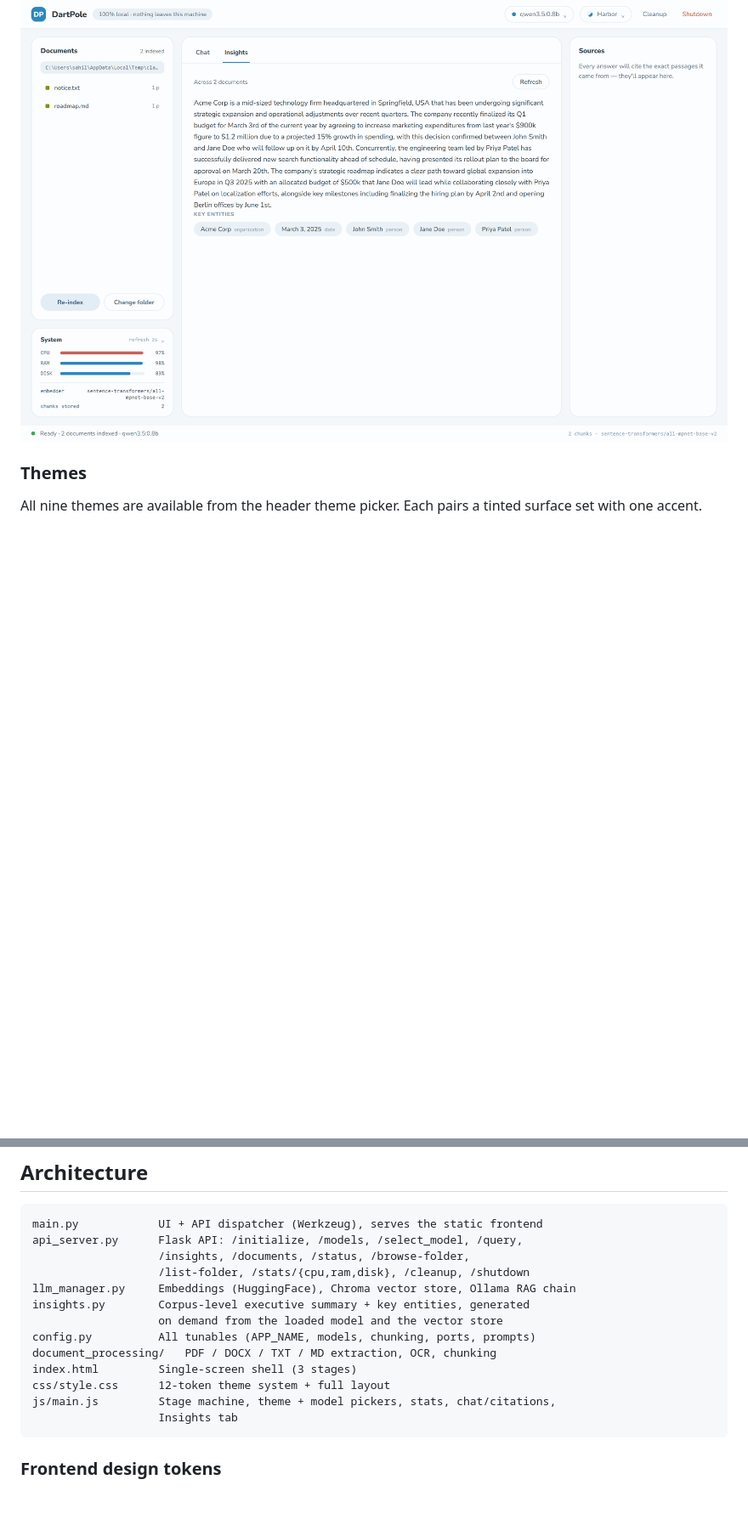
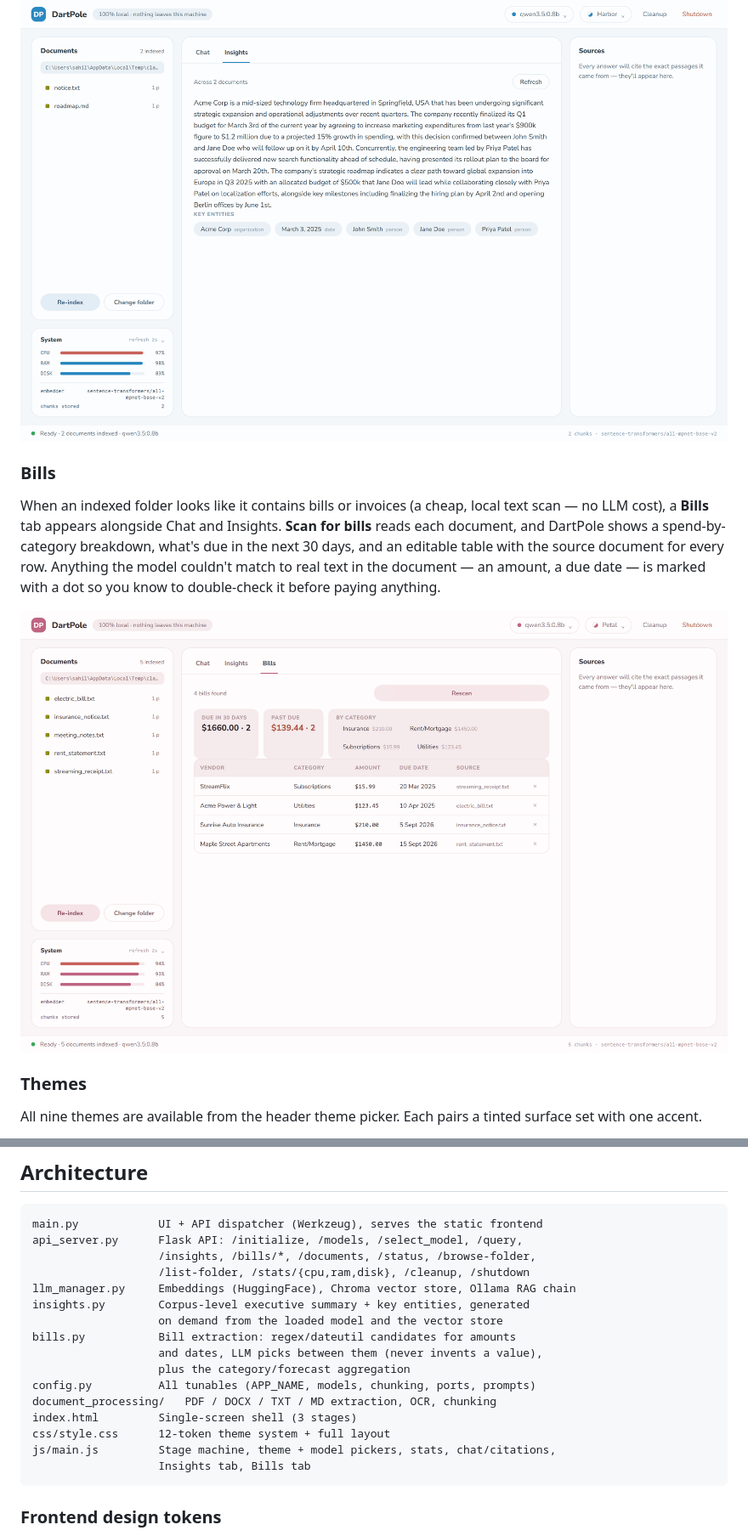
Before and after one commit to sahil1115/dartpole, a Markdown page: README.md, 2 parts joined by grey strips. Shown: that part at 85% size. Rendered like a GitHub page; pictures changed too: docs/screenshots/08-bills-petal.png (added); blank space fills up the shorter version.

Commit message:
Document Bill Analysis & Forecasting in the README
- Add a Highlights bullet, a "Bills" walkthrough with a real
  screenshot (4 documents across 4 categories, correctly excluding
  the one non-bill), an Architecture entry for bills.py and /bills/*,
  and a step in Use — matching how each prior feature was documented.
- Note that Poppler is what makes scanned-bill OCR possible at all,
  since Bill Analysis is the first feature where that matters in
  practice rather than just being "better PDF handling".

````diff
--- a/README.md
+++ b/README.md
@@ -44,6 +45,11 @@ A **Chat | Insights** tab sits above the center panel once you're in the ready s
 
 ![Insights — Harbor](docs/screenshots/07-insights-harbor.png)
 
+### Bills
+When an indexed folder looks like it contains bills or invoices (a cheap, local text scan — no LLM cost), a **Bills** tab appears alongside Chat and Insights. **Scan for bills** reads each document, and DartPole shows a spend-by-category breakdown, what's due in the next 30 days, and an editable table with the source document for every row. Anything the model couldn't match to real text in the document — an amount, a due date — is marked with a dot so you know to double-check it before paying anything.
+
+![Bills — Petal](docs/screenshots/08-bills-petal.png)
+
 ### Themes
 All nine themes are available from the header theme picker. Each pairs a tinted surface set with one accent.
 
@@ -56,17 +62,20 @@ All nine themes are available from the header theme picker. Each pairs a tinted
 ```
 main.py            UI + API dispatcher (Werkzeug), serves the static frontend
 api_server.py      Flask API: /initialize, /models, /select_model, /query,
-                   /insights, /documents, /status, /browse-folder,
+                   /insights, /bills/*, /documents, /status, /browse-folder,
                    /list-folder, /stats/{cpu,ram,disk}, /cleanup, /shutdown
 llm_manager.py     Embeddings (HuggingFace), Chroma vector store, Ollama RAG chain
 insights.py        Corpus-level executive summary + key entities, generated
                    on demand from the loaded model and the vector store
+bills.py           Bill extraction: regex/dateutil candidates for amounts
+                   and dates, LLM picks between them (never invents a value),
+                   plus the category/forecast aggregation
 config.py          All tunables (APP_NAME, models, chunking, ports, prompts)
 document_processing/   PDF / DOCX / TXT / MD extraction, OCR, chunking
 index.html         Single-screen shell (3 stages)
 css/style.css      12-token theme system + full layout
 js/main.js         Stage machine, theme + model pickers, stats, chat/citations,
-                   Insights tab
+                   Insights tab, Bills tab
 ```
 
 ### Frontend design tokens
````
Also changed, not shown: other parts of README.md (+3 -1 lines).
